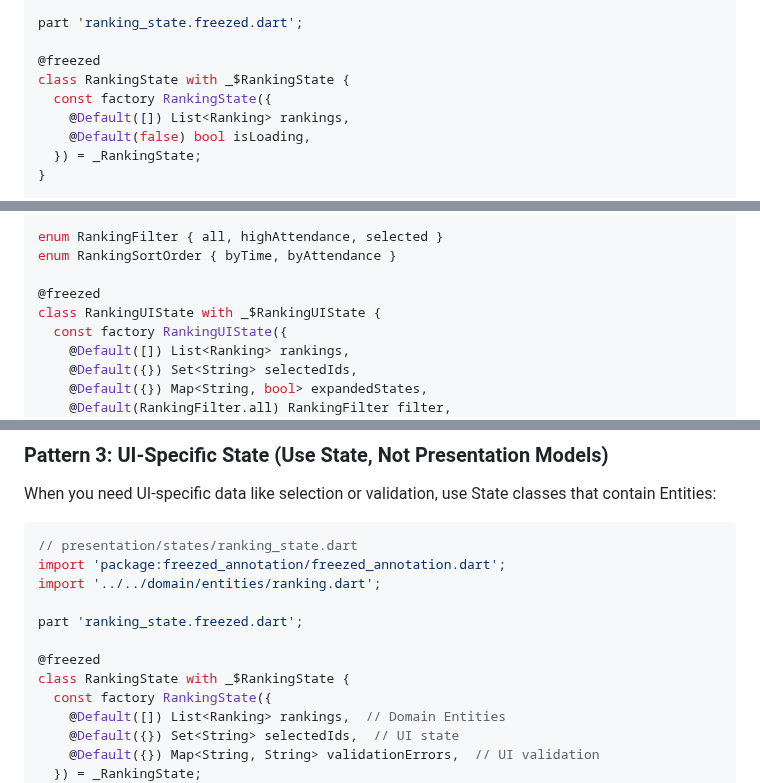
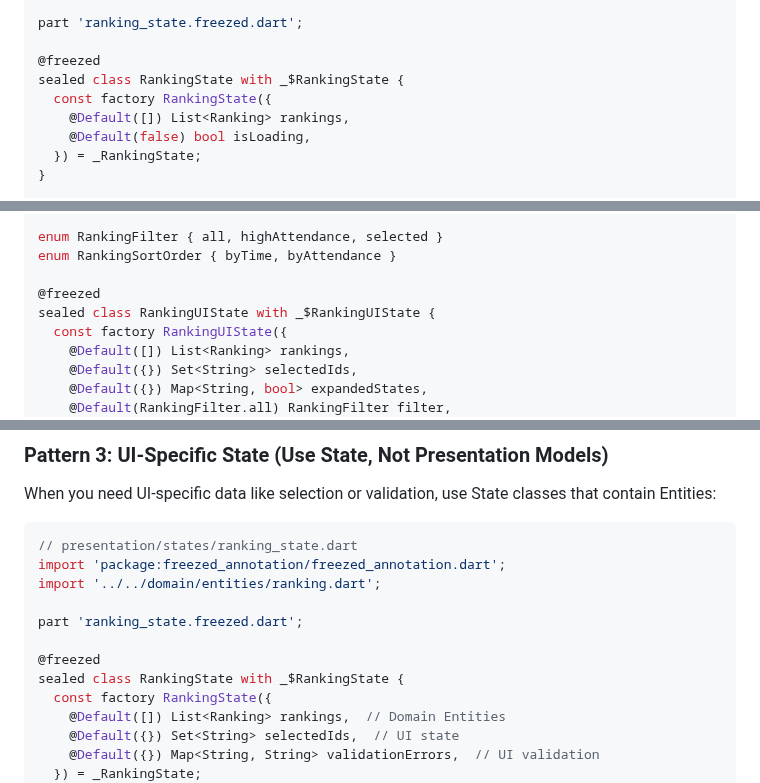
Before and after one commit to ittae/clean_architecture_linter, a Markdown page: CLEAN_ARCHITECTURE_GUIDE.md, 3 parts joined by grey strips. Rendered like a GitHub page.

```diff
--- a/CLEAN_ARCHITECTURE_GUIDE.md
+++ b/CLEAN_ARCHITECTURE_GUIDE.md
@@ -603,7 +603,7 @@ import '../../domain/entities/ranking.dart';
 part 'ranking_state.freezed.dart';
 
 @freezed
-class RankingState with _$RankingState {
+sealed class RankingState with _$RankingState {
   const factory RankingState({
     @Default([]) List<Ranking> rankings,
     @Default(false) bool isLoading,
@@ -693,7 +693,7 @@ enum RankingFilter { all, highAttendance, selected }
 enum RankingSortOrder { byTime, byAttendance }
 
 @freezed
-class RankingUIState with _$RankingUIState {
+sealed class RankingUIState with _$RankingUIState {
   const factory RankingUIState({
     @Default([]) List<Ranking> rankings,
     @Default({}) Set<String> selectedIds,
@@ -759,7 +759,7 @@ import '../../domain/entities/ranking.dart';
 part 'ranking_state.freezed.dart';
 
 @freezed
-class RankingState with _$RankingState {
+sealed class RankingState with _$RankingState {
   const factory RankingState({
     @Default([]) List<Ranking> rankings,  // Domain Entities
     @Default({}) Set<String> selectedIds,  // UI state
```
Also changed, not shown: other parts of CLEAN_ARCHITECTURE_GUIDE.md (+7 -7 lines).
